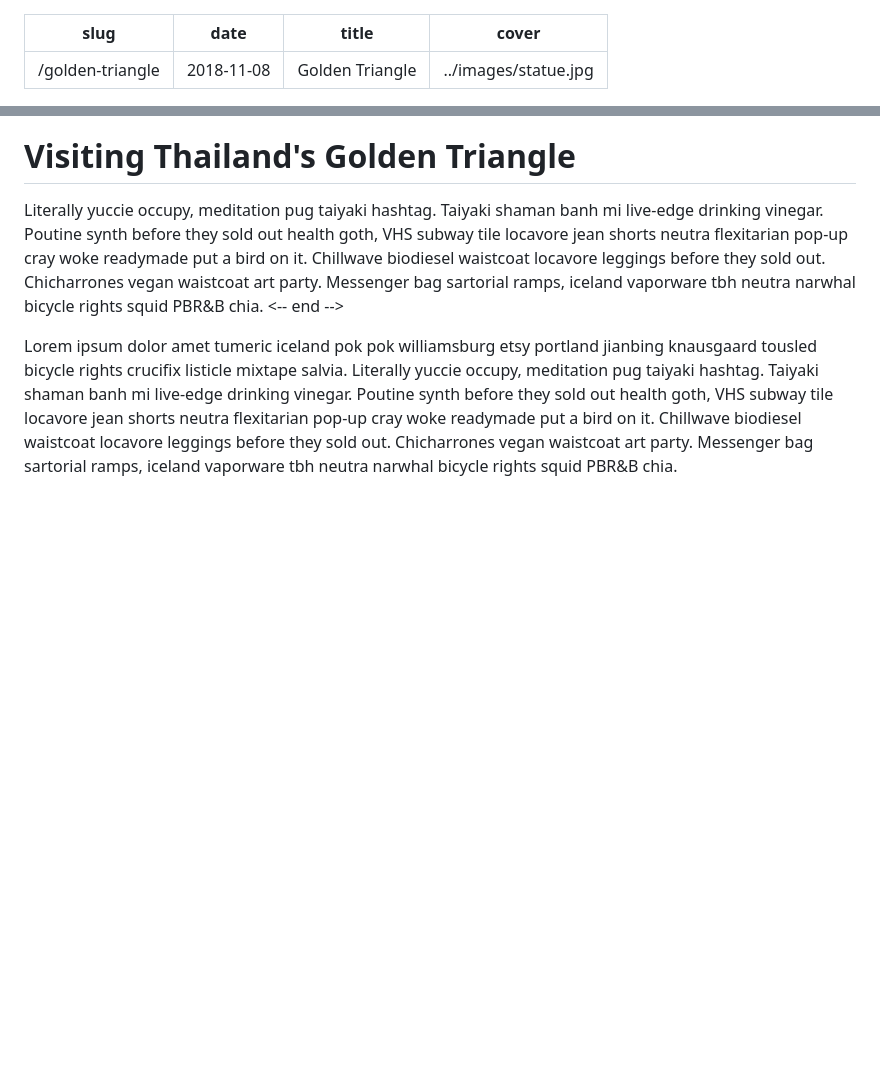
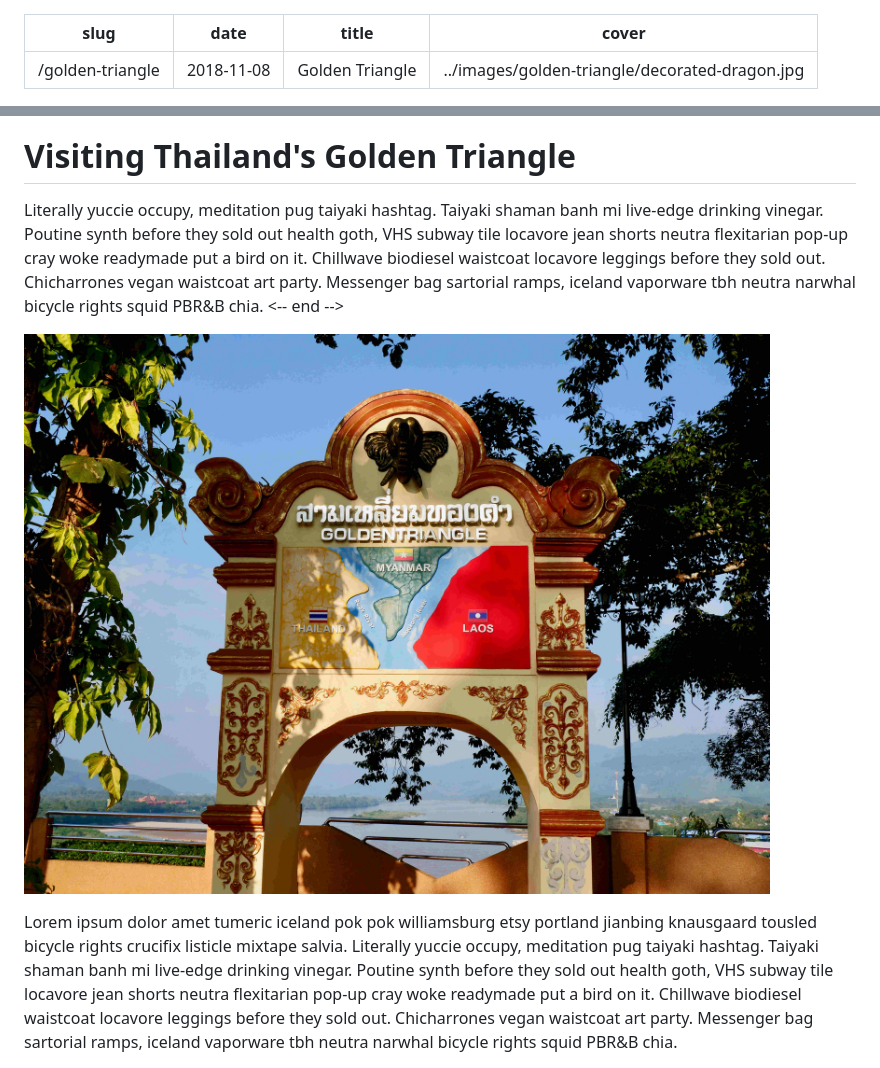
Before and after one commit to dreaming-of-thailland-blog/dreaming-of-thailand-v2, a Markdown page: src/posts/golden-triangle.md, 2 parts joined by grey strips. GitHub-like rendering; blank space fills up the shorter version.

```diff
--- a/src/posts/golden-triangle.md
+++ b/src/posts/golden-triangle.md
@@ -2,6 +2,6 @@
 slug: "/golden-triangle"
 date: "2018-11-08"
 title: "Golden Triangle"
-cover: "../images/statue.jpg"
+cover: "../images/golden-triangle/decorated-dragon.jpg"
 ---
 
@@ -11,4 +11,6 @@ cover: "../images/statue.jpg"
 
 Literally yuccie occupy, meditation pug taiyaki hashtag. Taiyaki shaman banh mi live-edge drinking vinegar. Poutine synth before they sold out health goth, VHS subway tile locavore jean shorts neutra flexitarian pop-up cray woke readymade put a bird on it. Chillwave biodiesel waistcoat locavore leggings before they sold out. Chicharrones vegan waistcoat art party. Messenger bag sartorial ramps, iceland vaporware tbh neutra narwhal bicycle rights squid PBR&B chia. <-- end -->
 
+![golden-triangle-sign](../images/golden-triangle/golden-triangle-sign.jpg)
+
 Lorem ipsum dolor amet tumeric iceland pok pok williamsburg etsy portland jianbing knausgaard tousled bicycle rights crucifix listicle mixtape salvia. Literally yuccie occupy, meditation pug taiyaki hashtag. Taiyaki shaman banh mi live-edge drinking vinegar. Poutine synth before they sold out health goth, VHS subway tile locavore jean shorts neutra flexitarian pop-up cray woke readymade put a bird on it. Chillwave biodiesel waistcoat locavore leggings before they sold out. Chicharrones vegan waistcoat art party. Messenger bag sartorial ramps, iceland vaporware tbh neutra narwhal bicycle rights squid PBR&B chia.
```
Also changed, not shown: other parts of src/posts/golden-triangle.md (+5 -1 lines), src/posts/black-house.md (+19 -0 lines), src/posts/clock-tower.md (+6 -0 lines), src/posts/doi-chang.md (+24 -0 lines), src/posts/doi-mae-salong.md (+21 -0 lines), src/posts/khantoke.md (+20 -0 lines), src/posts/koh-lipe.md (+20 -0 lines), src/posts/white-temple.md (+6 -2 lines), src/images/black-house/crocodile.jpg (added), src/images/black-house/gong.jpg (added), 9 other files.
